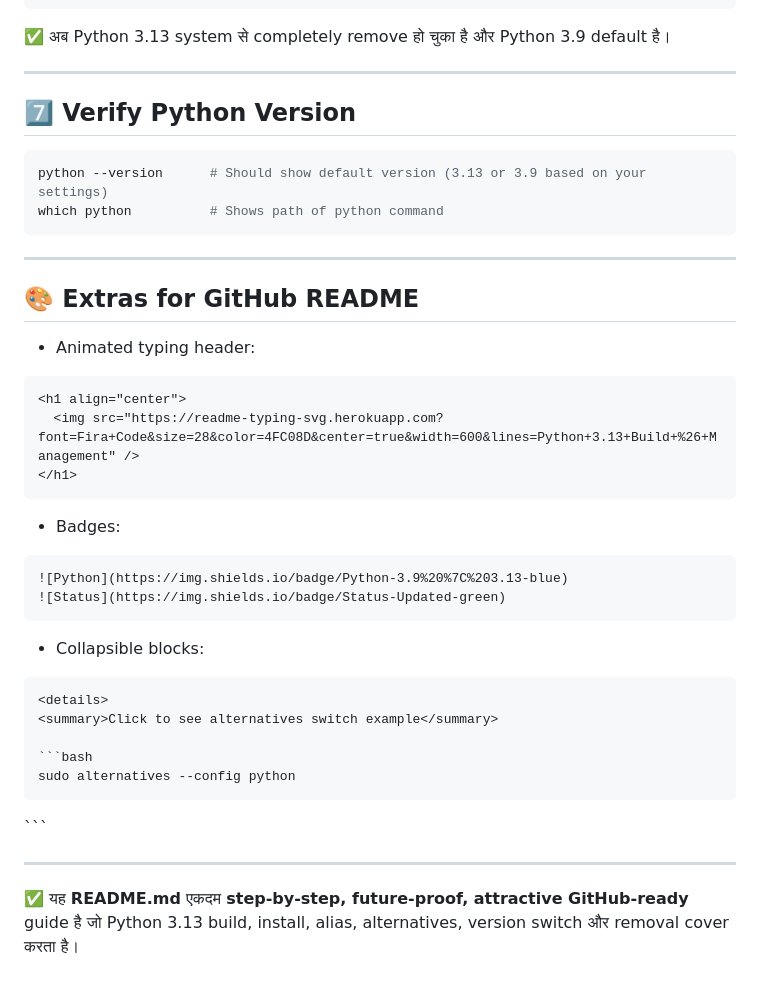
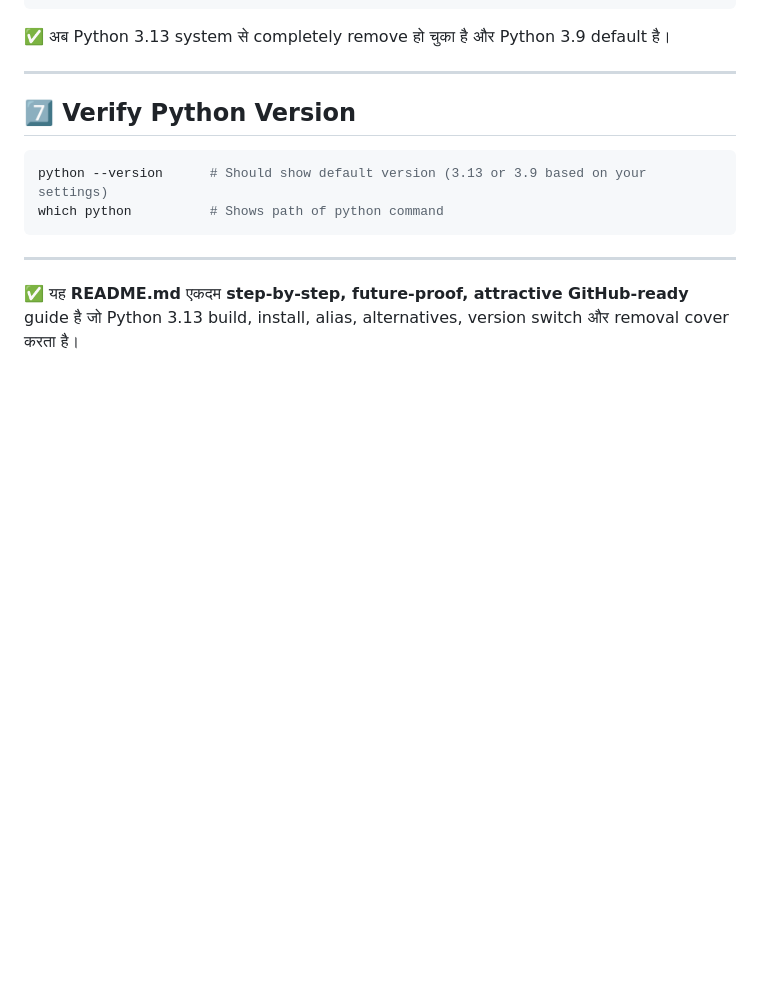
Before and after one commit to jyotiswaroop20/shandilya-technical-journey, a Markdown page: python3.13_install_guide/README.md, the part around the change. GitHub-like rendering; blank space fills up the shorter version.

`````diff
--- a/python3.13_install_guide/README.md
+++ b/python3.13_install_guide/README.md
@@ -212,36 +212,4 @@ which python          # Shows path of python command
 
 ---
 
-## 🎨 Extras for GitHub README
-
-* Animated typing header:
-
-```markdown
-<h1 align="center">
-  <img src="https://readme-typing-svg.herokuapp.com?font=Fira+Code&size=28&color=4FC08D&center=true&width=600&lines=Python+3.13+Build+%26+Management" />
-</h1>
-```
-
-* Badges:
-
-```markdown
-![Python](https://img.shields.io/badge/Python-3.9%20%7C%203.13-blue)
-![Status](https://img.shields.io/badge/Status-Updated-green)
-```
-
-* Collapsible blocks:
-
-````markdown
-<details>
-<summary>Click to see alternatives switch example</summary>
-
-```bash
-sudo alternatives --config python
-````
-
-</details>
-```
-
----
-
 ✅ यह **README.md** एकदम **step-by-step, future-proof, attractive GitHub-ready** guide है जो Python 3.13 build, install, alias, alternatives, version switch और removal cover करता है।
`````
